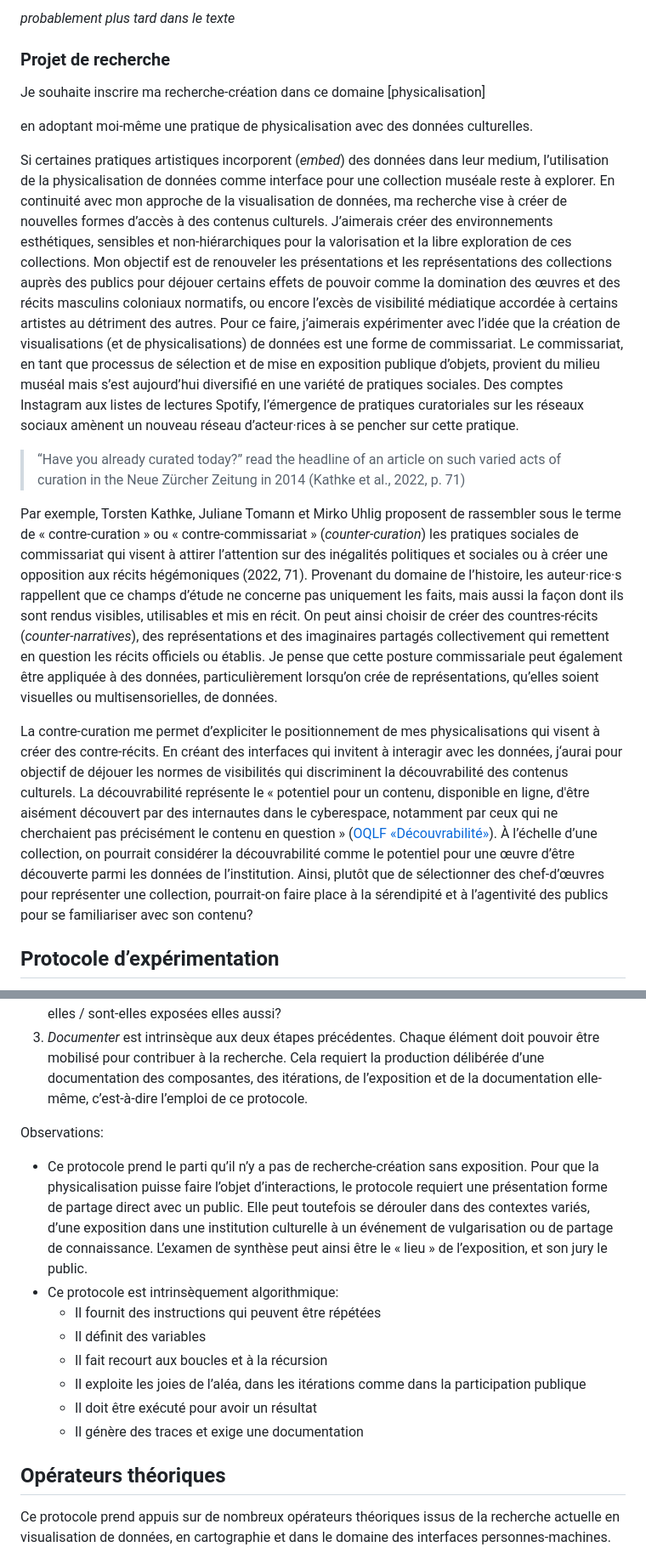
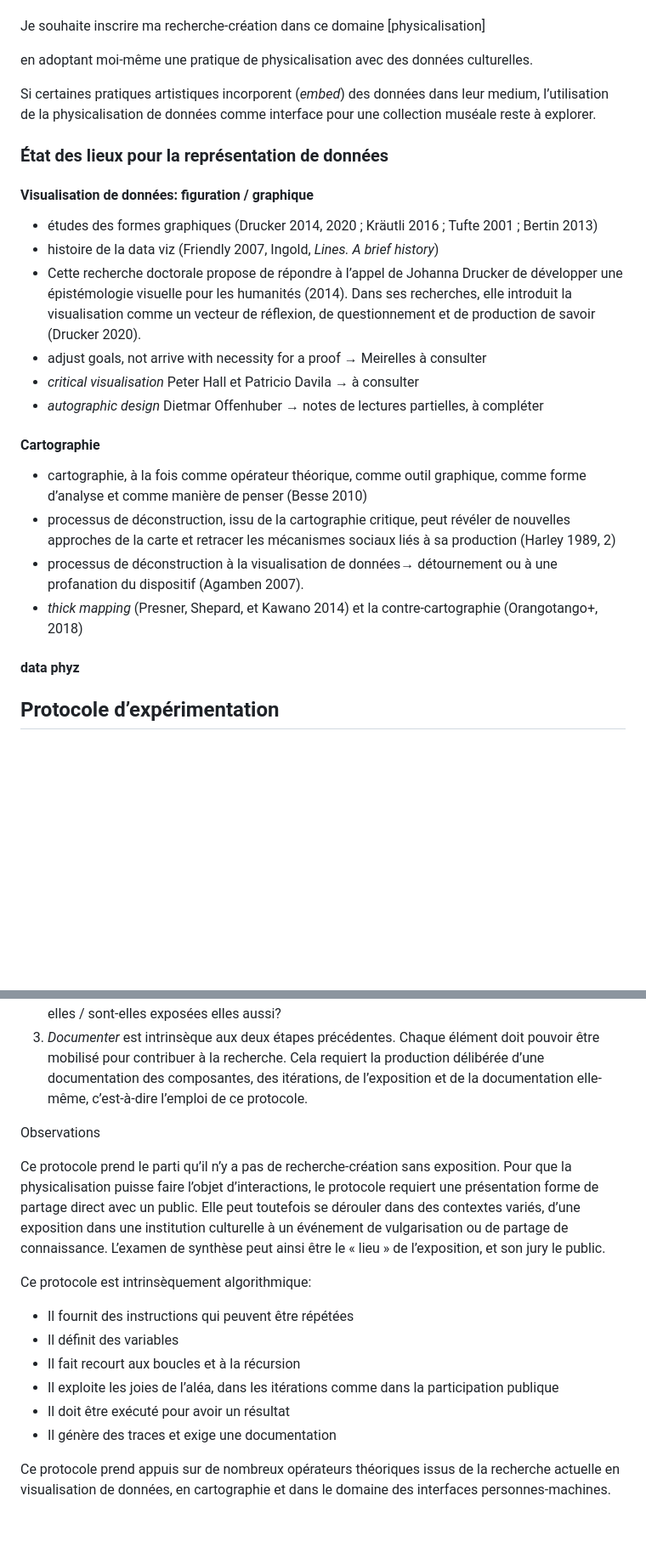
Before and after one commit to lenaMK/doc, a Markdown page: exSynth/presentationSujet.md, 2 parts joined by grey strips. Shown at 85% size. Drawn GitHub-style; blank space fills up the shorter version.

Commit message:
restructuration intro et plan

```diff
--- a/exSynth/presentationSujet.md
+++ b/exSynth/presentationSujet.md
@@ -52,13 +61,4 @@ Un des moteurs d’instigation de ce domaine porte sur les origines multiples et
 
-*probablement plus tard dans le texte*
-
-
-
-
-
-
-
-### Projet de recherche
 
 
 
@@ -68,15 +68,39 @@ en adoptant moi-même une pratique de physicalisation avec des données culturel
 
 
 
-Si certaines pratiques artistiques incorporent (*embed*) des données dans leur medium, l’utilisation de la physicalisation de données comme interface pour une collection muséale reste à explorer. En continuité avec mon approche de la visualisation de données, ma recherche vise à créer de nouvelles formes d’accès à des contenus culturels. J’aimerais créer des environnements esthétiques, sensibles et non-hiérarchiques pour la valorisation et la libre exploration de ces collections. Mon objectif est de renouveler les présentations et les représentations des collections auprès des publics pour déjouer certains effets de pouvoir comme la domination des œuvres et des récits masculins coloniaux normatifs, ou encore l’excès de visibilité médiatique accordée à certains artistes au détriment des autres. Pour ce faire, j’aimerais expérimenter avec l’idée que la création de visualisations (et de physicalisations) de données est une forme de commissariat. Le commissariat, en tant que processus de sélection et de mise en exposition publique d’objets, provient du milieu muséal mais s’est aujourd’hui diversifié en une variété de pratiques sociales. Des comptes Instagram aux listes de lectures Spotify, l’émergence de pratiques curatoriales sur les réseaux sociaux amènent un nouveau réseau d’acteur·rices à se pencher sur cette pratique.
+Si certaines pratiques artistiques incorporent (*embed*) des données dans leur medium, l’utilisation de la physicalisation de données comme interface pour une collection muséale reste à explorer.
 
-> “Have you already curated today?” read the headline of an article on such varied acts of curation in the Neue Zürcher Zeitung in 2014 (Kathke et al., 2022, p. 71)
 
-Par exemple, Torsten Kathke, Juliane Tomann et Mirko Uhlig proposent de rassembler sous le terme de « contre-curation » ou « contre-commissariat » (*counter-curation*) les pratiques sociales de commissariat qui visent à attirer l’attention sur des inégalités politiques et sociales ou à créer une opposition aux récits hégémoniques (2022, 71). Provenant du domaine de l’histoire, les auteur·rice·s rappellent que ce champs d’étude ne concerne pas uniquement les faits, mais aussi la façon dont ils sont rendus visibles, utilisables et mis en récit. On peut ainsi choisir de créer des countres-récits (*counter-narratives*), des représentations et des imaginaires partagés collectivement qui remettent en question les récits officiels ou établis. Je pense que cette posture commissariale peut également être appliquée à des données, particulièrement lorsqu’on crée de représentations, qu’elles soient visuelles ou multisensorielles, de données.
 
-La contre-curation me permet d’expliciter le positionnement de mes physicalisations qui visent à créer des contre-récits. En créant des interfaces qui invitent à interagir avec les données, j‘aurai pour objectif de déjouer les normes de visibilités qui discriminent la découvrabilité des contenus culturels. La découvrabilité représente le « potentiel pour un contenu, disponible en ligne, d'être aisément découvert par des internautes dans le cyberespace, notamment par ceux qui ne cherchaient pas précisément le contenu en question » ([OQLF «Découvrabilité»](https://vitrinelinguistique.oqlf.gouv.qc.ca/fiche-gdt/fiche/26541675/decouvrabilite)). À l’échelle d’une collection, on pourrait considérer <!--je propose de considérer?--> la découvrabilité comme le potentiel pour une œuvre d’être découverte parmi les données de l’institution. Ainsi, plutôt que de sélectionner des chef-d’œuvres pour représenter une collection, pourrait-on faire place à la sérendipité et à l’agentivité des publics pour se familiariser avec son contenu?
 
-<!--découvrabilité en data viz : il s’agirait du potentiel pour une œuvre à contribuer au récit construit par la représentation (visuelle ou matérielle)-->
+
+
+
+### État des lieux pour la représentation de données
+
+#### Visualisation de données: figuration / graphique
+
+- études des formes graphiques (Drucker 2014, 2020 ; Kräutli 2016 ; Tufte 2001 ; Bertin 2013)
+- histoire de la data viz (Friendly 2007, Ingold, *Lines. A brief history*)
+- Cette recherche doctorale propose de répondre à l’appel de Johanna Drucker de développer une épistémologie visuelle pour les humanités (2014). Dans ses recherches, elle introduit la visualisation comme un vecteur de réflexion, de questionnement et de production de savoir (Drucker 2020).
+- adjust goals, not arrive with necessity for a proof → Meirelles à consulter
+- *critical visualisation* Peter Hall et Patricio Davila → à consulter
+- *autographic design* Dietmar Offenhuber → notes de lectures partielles, à compléter
+
+#### Cartographie
+
+- cartographie, à la fois comme opérateur théorique, comme outil graphique, comme forme d’analyse et comme manière de penser (Besse 2010)
+- processus de déconstruction, issu de la cartographie critique, peut révéler de nouvelles approches de la carte et retracer les mécanismes sociaux liés à sa production (Harley 1989, 2)
+- processus de déconstruction à la visualisation de données→ détournement ou à une profanation du dispositif (Agamben 2007).
+- *thick mapping* (Presner, Shepard, et Kawano 2014) et la contre-cartographie (Orangotango+, 2018)
+
+#### data phyz
+
+
+
+
+
+
 
 ## Protocole d’expérimentation
 
@@ -88,20 +112,18 @@ Pour mener cette recherche, j’ai créé un protocole d’expérimentation [[do
 2. *Exposer* questionne ce qui est présent lors de la mise à vue publique. Celle-ci requiert une forme d’aboutissement de la première étape, même si le protocole lui-même peut être utilisé de façon itérative. À cette étape, l’enjeu n’est pas simplement de montrer le résultat de la physicalisation de données. Il s’agit plutôt de produire une démonstration de la recherche-création. Pour expliciter son fonctionnement, son « mode d’emploi » et ses propriétés, l’objet doit être accompagné d’une sélection d’éléments qui rapportent les choix effectués et le processus suivi. La présentation publique est également le lieu de réception de la recherche-création. La réception peut être participative, au sens où les interactions pensées dans la physicalisation peuvent aller au-delà de l’expérience pour contribuer à l’élaboration de l’objet. Pour toutefois distinguer la présentation d’un projet de l’animation d’un atelier créatif, un cadre de participation est établi au préalable et lui-même présenté dans l’espace. Une question récursive se pose: les expériences vécues par les personnes présentes, leurs actions et leurs rétroactions peuvent-elles / sont-elles exposées elles aussi?
 3. *Documenter* est intrinsèque aux deux étapes précédentes. Chaque élément doit pouvoir être mobilisé pour contribuer à la recherche. Cela requiert la production délibérée d’une documentation des composantes, des itérations, de l’exposition et de la documentation elle-même, c’est-à-dire l’emploi de ce protocole.
 
-Observations:
+Observations
 
-- Ce protocole prend le parti qu’il n’y a pas de recherche-création sans exposition. Pour que la physicalisation puisse faire l’objet d’interactions, le protocole requiert une présentation forme de partage direct avec un public. Elle peut toutefois se dérouler dans des contextes variés, d’une exposition dans une institution culturelle à un événement de vulgarisation ou de partage de connaissance. L’examen de synthèse peut ainsi être le « lieu » de l’exposition, et son jury le public.
-- Ce protocole est intrinsèquement algorithmique:
-  - Il fournit des instructions qui peuvent être répétées
-  - Il définit des variables
-  - Il fait recourt aux boucles et à la récursion
-  - Il exploite les joies de l’aléa, dans les itérations comme dans la participation publique
-  - Il doit être exécuté pour avoir un résultat
-  - Il génère des traces et exige une documentation
+Ce protocole prend le parti qu’il n’y a pas de recherche-création sans exposition. Pour que la physicalisation puisse faire l’objet d’interactions, le protocole requiert une présentation forme de partage direct avec un public. Elle peut toutefois se dérouler dans des contextes variés, d’une exposition dans une institution culturelle à un événement de vulgarisation ou de partage de connaissance. L’examen de synthèse peut ainsi être le « lieu » de l’exposition, et son jury le public.
 
+Ce protocole est intrinsèquement algorithmique:
 
-
-## Opérateurs théoriques
+- Il fournit des instructions qui peuvent être répétées <!--est-ce que le protocole vise aussi à être reproductible? (quelqu'un qui suit ta recette avec les mêmes ingrédients obtiendra-t-elle le même dessert que toi?)-->
+- Il définit des variables
+- Il fait recourt aux boucles et à la récursion
+- Il exploite les joies de l’aléa, dans les itérations comme dans la participation publique
+- Il doit être exécuté pour avoir un résultat
+- Il génère des traces et exige une documentation
 
 Ce protocole prend appuis sur de nombreux opérateurs théoriques issus de la recherche actuelle en visualisation de données, en cartographie et dans le domaine des interfaces personnes-machines.
 
```
Also changed, not shown: other parts of exSynth/presentationSujet.md (+57 -48 lines), README.md (+1 -1 lines), img/MACrepertoire_animal_2025-03.png (added), img/artistes-femmes-MAC_GraphiqueBarres.png (added), img/maison-MONA_ChronologieGenre.png (added).
